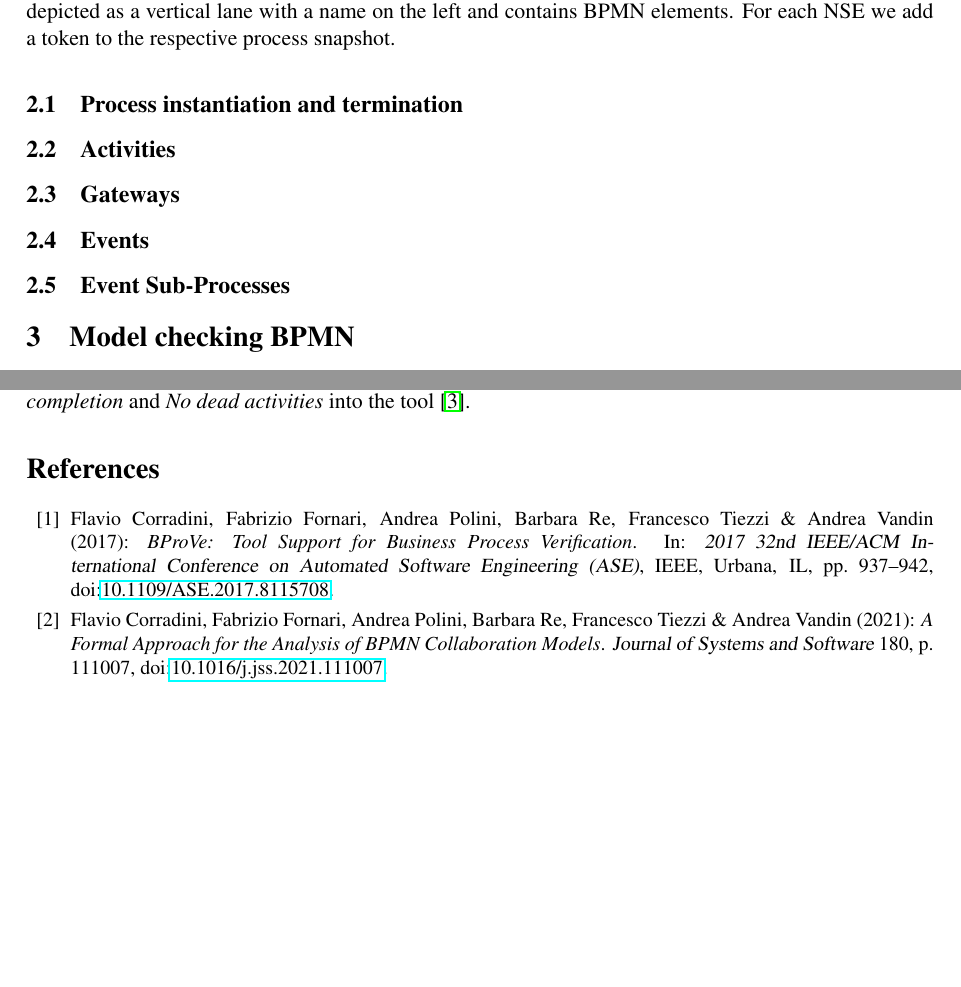
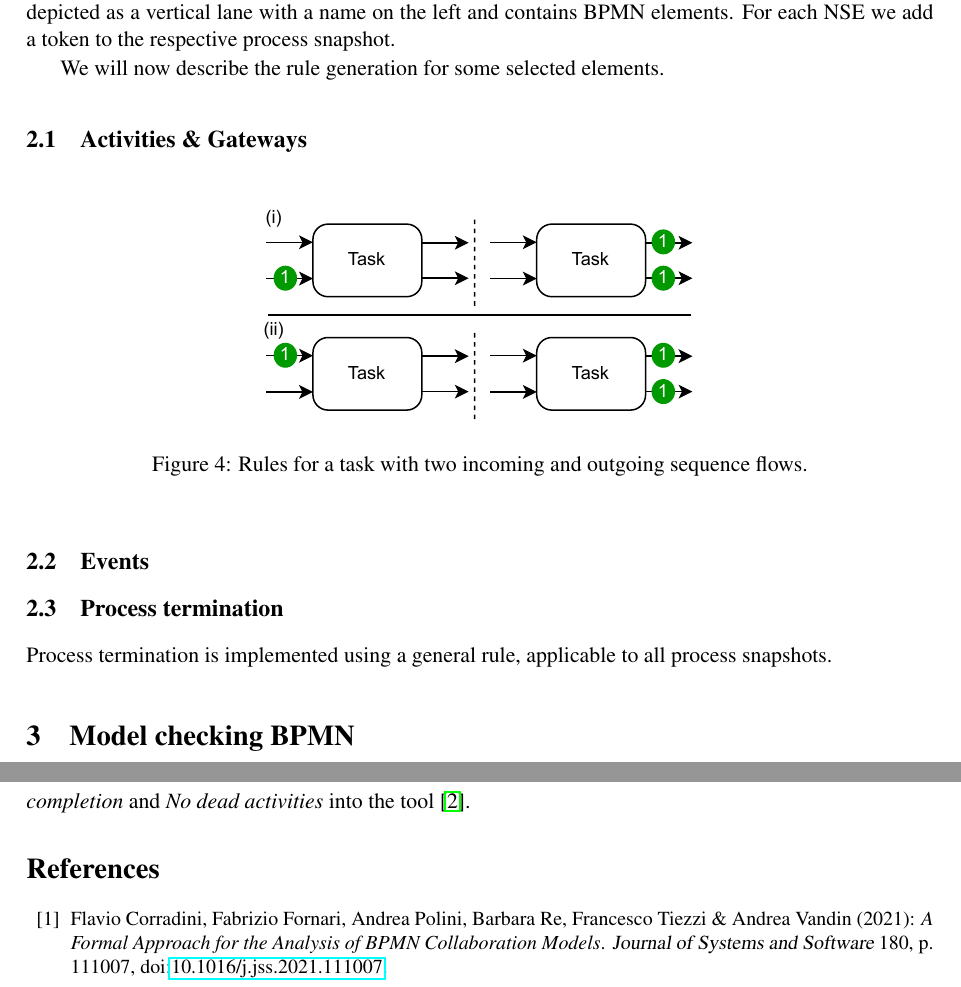
Before and after one commit to timKraeuter/TERMGRAPH-2022, a LaTeX paper (main.tex): two parts of pages 3 and 6 of 8 before the commit and two parts of pages 3 and 8 of 8 after it, joined at a grey line, cut so that both start at the same text, the shorter picture padded with empty space. Compiled offline with pdfLaTeX; a LaTeX package or settings file that is missing is left out.

Commit message:
Updates from Overleaf

```diff
--- a/main.tex
+++ b/main.tex
@@ -120,16 +121,24 @@ For each pool in the BPMN model we generate a process snapshot, if the pool cont
 A BPMN pool is depicted as a vertical lane with a name on the left and contains BPMN elements.
 For each NSE we add a token to the respective process snapshot.
 
-% How are the rules generated?
-\subsection{Process instantiation and termination}
+We will now describe the rule generation for some selected elements.
+\subsection{Activities \& Gateways}
+% Task with implicit exclusive and parallel gateways.
+\begin{figure}[h]
+    \centering
+    \includegraphics[width=0.5\textwidth]{images/bpmn_semantics-task-rules.pdf}
+    \caption{Rules for a task with two incoming and outgoing sequence flows.}
+    \label{fig:taskRules}
+\end{figure}
 
-\subsection{Activities}
-\subsection{Gateways}
-% Exclusive gateway, parallel gateway, inclusive gateway, exclusive event based gateway
 \subsection{Events}
+% Message Events?
 
-% In the spec, this is below events
-\subsection{Event Sub-Processes}
+\subsection{Process termination}
+Process termination is implemented using a general rule, applicable to all process snapshots.
+
+% Termination? Similar to gorp?
+
 \section{Model checking BPMN} \label{sec:modelChecking}
 
 Model-checking a BPMN process model is straightforward after a graph grammar describing its execution semantics has been generated.
```
Also changed, not shown: images/bpmn_semantics-task-rules.pdf (added), main.tex (32 more changed lines).
